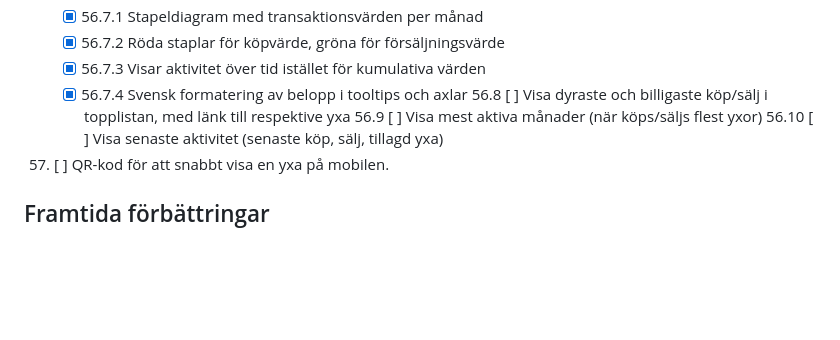
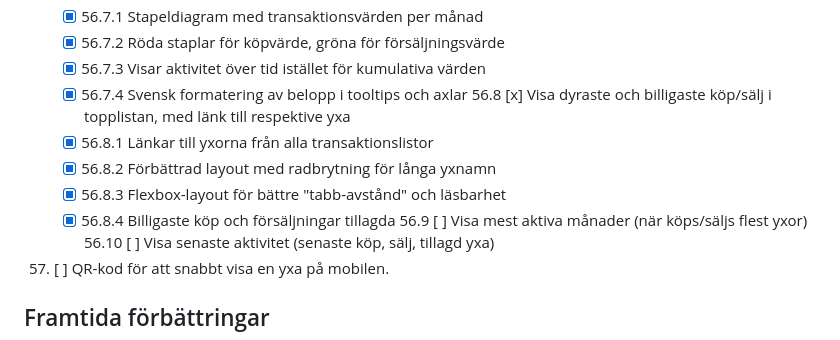
Before and after one commit to Armandur/AxeCollection, a Markdown page: TODO_FEATURES.md, the part around the change. GitHub-like rendering; blank space fills up the shorter version.

Commit message:
Uppdatera TODO-listan - markera transaktionslänkar och layoutförbättringar som klara

```diff
--- a/TODO_FEATURES.md
+++ b/TODO_FEATURES.md
@@ -191,7 +191,11 @@ En checklista för vidareutveckling av AxeCollection. Bocka av med [x] när klar
     - [x] 56.7.2 Röda staplar för köpvärde, gröna för försäljningsvärde
     - [x] 56.7.3 Visar aktivitet över tid istället för kumulativa värden
     - [x] 56.7.4 Svensk formatering av belopp i tooltips och axlar
-56.8 [ ] Visa dyraste och billigaste köp/sälj i topplistan, med länk till respektive yxa
+56.8 [x] Visa dyraste och billigaste köp/sälj i topplistan, med länk till respektive yxa
+    - [x] 56.8.1 Länkar till yxorna från alla transaktionslistor
+    - [x] 56.8.2 Förbättrad layout med radbrytning för långa yxnamn
+    - [x] 56.8.3 Flexbox-layout för bättre "tabb-avstånd" och läsbarhet
+    - [x] 56.8.4 Billigaste köp och försäljningar tillagda
 56.9 [ ] Visa mest aktiva månader (när köps/säljs flest yxor)
 56.10 [ ] Visa senaste aktivitet (senaste köp, sälj, tillagd yxa)
 57. [ ] QR-kod för att snabbt visa en yxa på mobilen.
```
